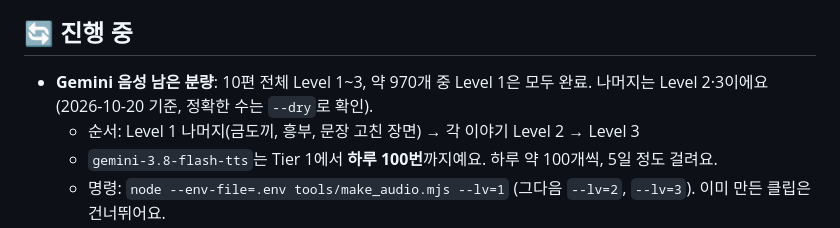
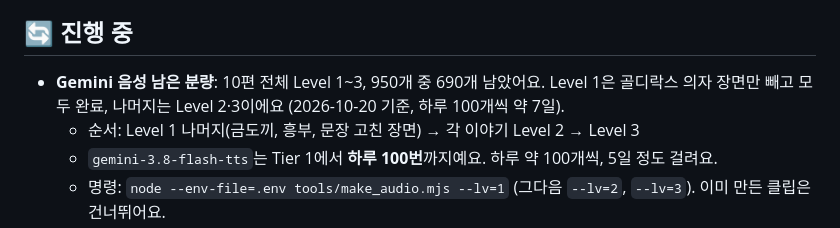
Before and after one commit to salgoo100/book-reading, a Markdown page: PARKING_LOT.md, the part around the change. Drawn GitHub-style.

Commit message:
Parking lot: remaining audio count
Co-Authored-By: Claude Opus 5.5 <noreply@anthropic.com>

```diff
--- a/PARKING_LOT.md
+++ b/PARKING_LOT.md
@@ -10,7 +10,7 @@
 4. 새 이야기 4편 Level 2·3, 영상 모드 다듬기, 아래 아이디어
 
 ## 🔄 진행 중
-- **Gemini 음성 남은 분량**: 10편 전체 Level 1~3, 약 970개 중 Level 1은 모두 완료. 나머지는 Level 2·3이에요 (2026-10-20 기준, 정확한 수는 `--dry`로 확인).
+- **Gemini 음성 남은 분량**: 10편 전체 Level 1~3, 950개 중 690개 남았어요. Level 1은 골디락스 의자 장면만 빼고 모두 완료, 나머지는 Level 2·3이에요 (2026-10-20 기준, 하루 100개씩 약 7일).
   - 순서: Level 1 나머지(금도끼, 흥부, 문장 고친 장면) → 각 이야기 Level 2 → Level 3
   - `gemini-3.8-flash-tts`는 Tier 1에서 **하루 100번**까지예요. 하루 약 100개씩, 5일 정도 걸려요.
   - 명령: `node --env-file=.env tools/make_audio.mjs --lv=1` (그다음 `--lv=2`, `--lv=3`). 이미 만든 클립은 건너뛰어요.
```
